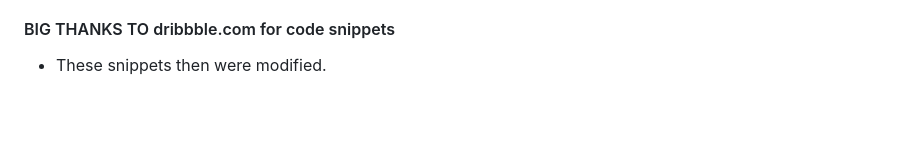
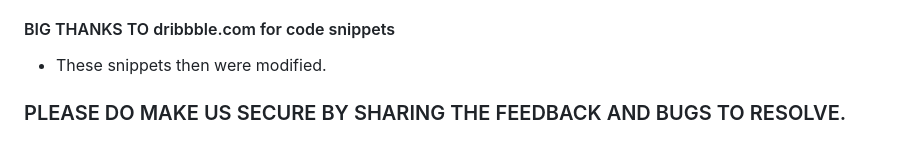
Before and after one commit to saifhosari/Restaurent-booking-system, a Markdown page: README.md, the part around the change. Drawn GitHub-style; blank space fills up the shorter version.

```diff
--- a/README.md
+++ b/README.md
@@ -259,3 +259,6 @@ before final deployment, the debug setting in settings.py was set to false for s
 
 #### BIG THANKS TO dribbble.com for code snippets
 * These snippets then were modified.
+
+
+### PLEASE DO MAKE US SECURE BY SHARING THE FEEDBACK AND BUGS TO RESOLVE.
```
